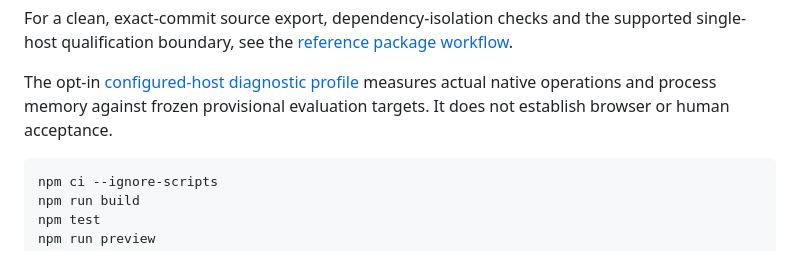
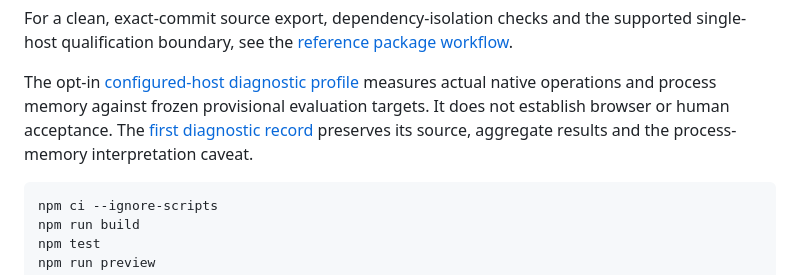
Before and after one commit to Deedwake/Deedwake, a Markdown page: README.md, the part around the change. GitHub-like rendering.

Commit message:
Record first configured-host diagnostic observations

````diff
--- a/README.md
+++ b/README.md
@@ -26,6 +26,8 @@ supported single-host qualification boundary, see the
 The opt-in [configured-host diagnostic profile](docs/configured-host-diagnostics.md)
 measures actual native operations and process memory against frozen provisional
 evaluation targets. It does not establish browser or human acceptance.
+The [first diagnostic record](docs/configured-host-diagnostic-results.md) preserves
+its source, aggregate results and the process-memory interpretation caveat.
 
 ```sh
 npm ci --ignore-scripts
````
Also changed, not shown: docs/configured-host-diagnostic-results.md (added, +80 -0 lines).
